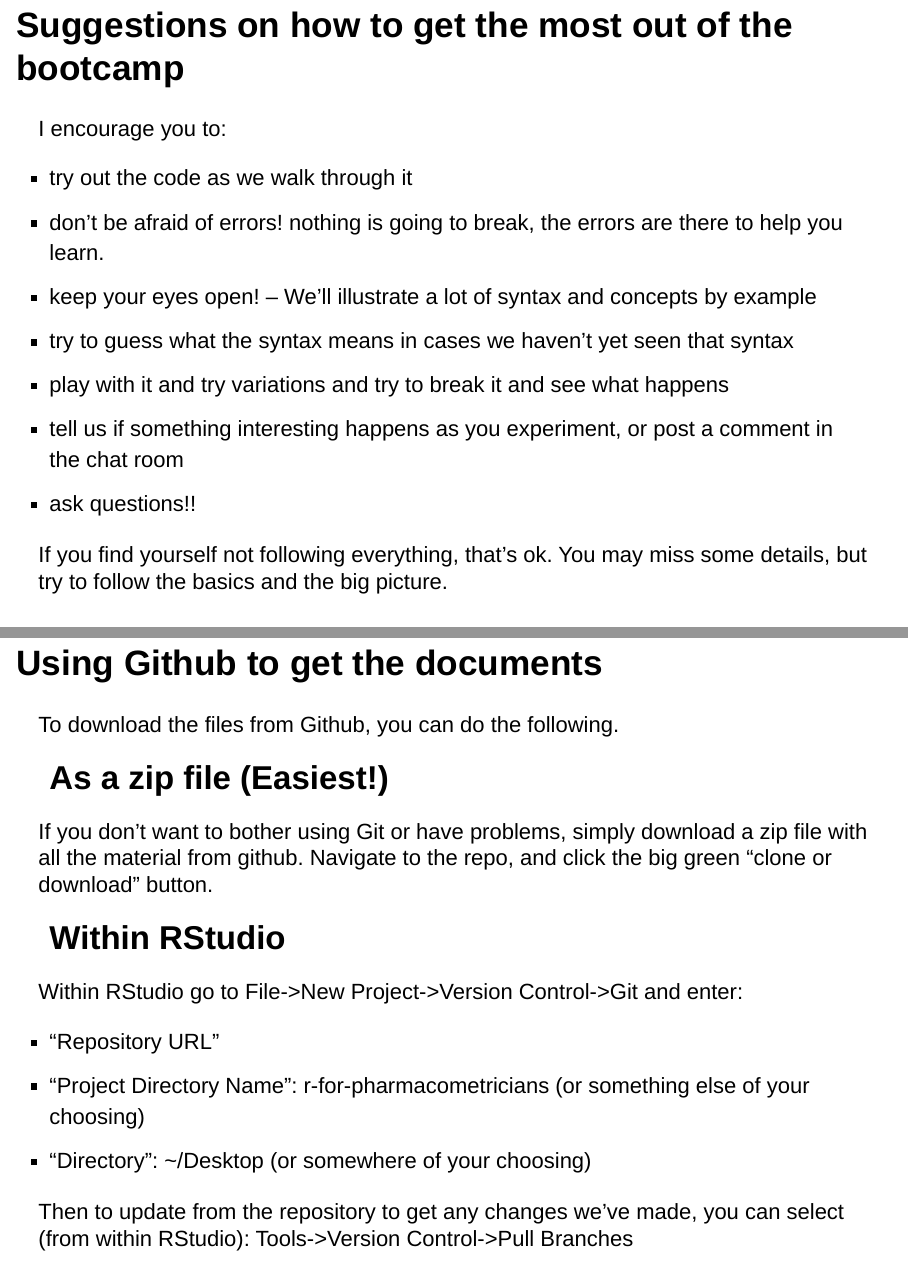
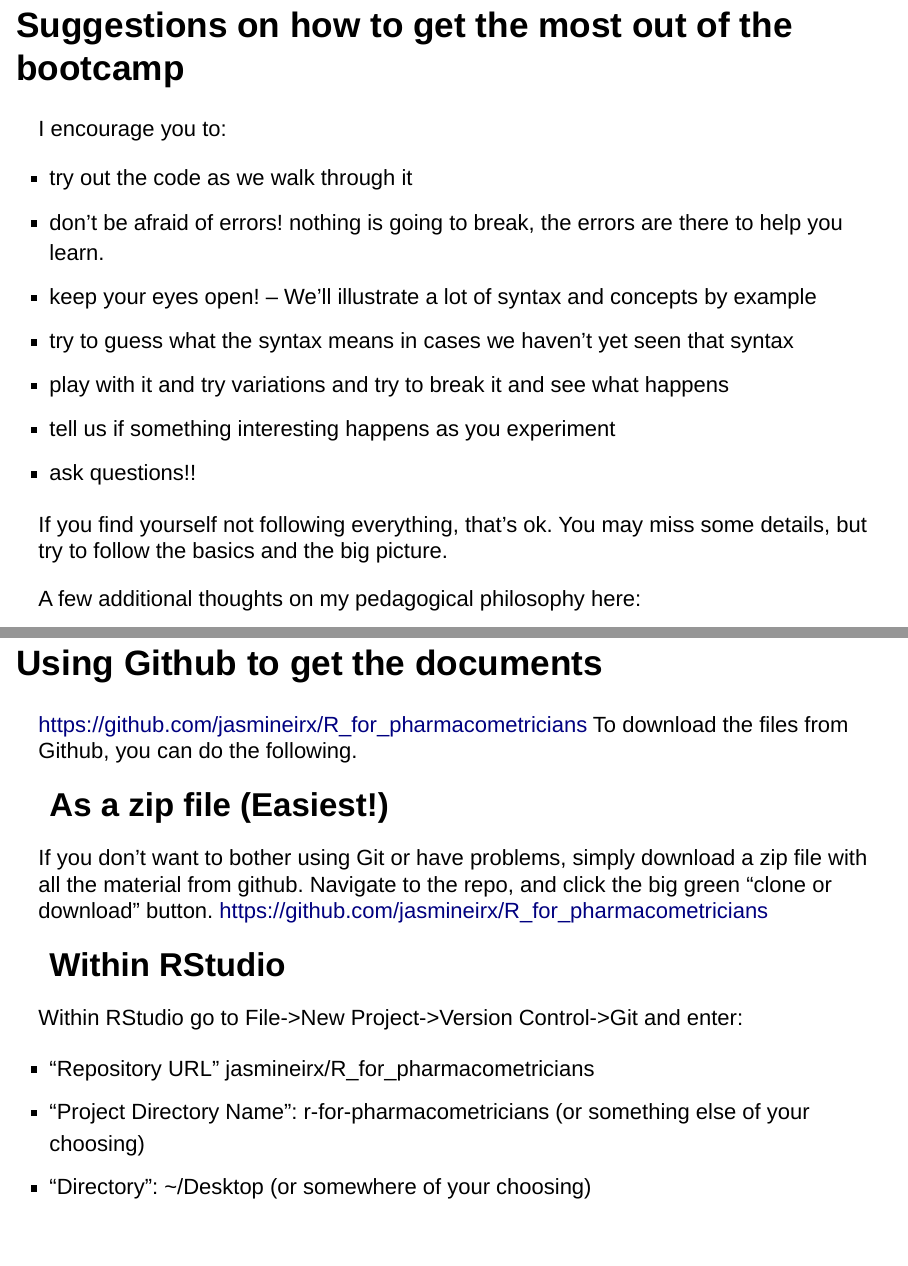
Before and after one commit to jasmineirx/R_for_pharmacometricians, an R Markdown document (Modules/module0_getting_started.Rmd): pages 5 and 8 of 18, joined at a grey line. Rendered offline with R 4.5, knitr and Pandoc, with nearby package versions.

Commit message:
text clarity

```diff
--- a/Modules/module0_getting_started.Rmd
+++ b/Modules/module0_getting_started.Rmd
@@ -40,7 +40,7 @@ I encourage you to:
 - keep your eyes open! -- We'll illustrate a lot of syntax and concepts by example
 - try to guess what the syntax means in cases we haven't yet seen that syntax
 - play with it and try variations and try to break it and see what happens
-- tell us if something interesting happens as you experiment, or post a comment in the chat room
+- tell us if something interesting happens as you experiment
 - ask questions!!
 
 If you find yourself not following everything, that's ok. You may miss some details, but try to follow the basics and the big picture.
@@ -58,17 +58,19 @@ We'll present most of the material from within RStudio, using R Markdown documen
 
 # Using Github to get the documents
 
+https://github.com/jasmineirx/R_for_pharmacometricians
 To download the files from Github, you can do the following.
 
 ## As a zip file (Easiest!)
 
 If you don't want to bother using Git or have problems, simply download a zip file with all the material from github. Navigate to the repo, and click the big green "clone or download" button.
+https://github.com/jasmineirx/R_for_pharmacometricians
 
 ## Within RStudio
 
 Within RStudio go to File->New Project->Version Control->Git and enter:
 
-- "Repository URL"
+- "Repository URL" jasmineirx/R_for_pharmacometricians
 - "Project Directory Name": r-for-pharmacometricians (or something else of your choosing)
 - "Directory": ~/Desktop (or somewhere of your choosing)
 
```
